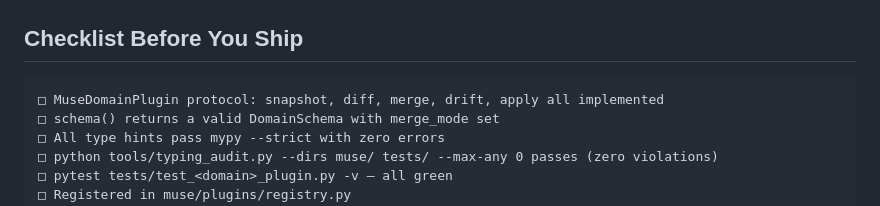
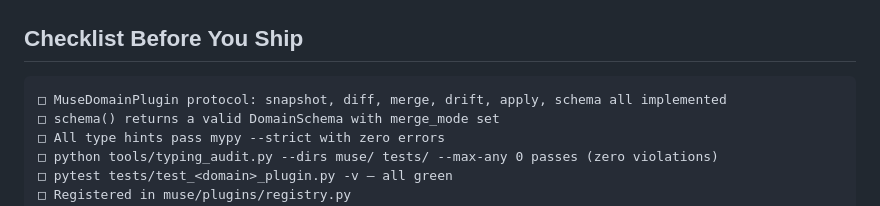
Before and after one commit to cgcardona/muse, a Markdown page: docs/guide/plugin-authoring-guide.md, the part around the change. Drawn GitHub-style.

````diff
--- a/docs/guide/plugin-authoring-guide.md
+++ b/docs/guide/plugin-authoring-guide.md
@@ -628,7 +628,7 @@ def test_join_idempotent() -> None:
 ## Checklist Before You Ship
 
 ```
-□ MuseDomainPlugin protocol: snapshot, diff, merge, drift, apply all implemented
+□ MuseDomainPlugin protocol: snapshot, diff, merge, drift, apply, schema all implemented
 □ schema() returns a valid DomainSchema with merge_mode set
 □ All type hints pass mypy --strict with zero errors
 □ python tools/typing_audit.py --dirs muse/ tests/ --max-any 0 passes (zero violations)
````
Also changed, not shown: docs/reference/type-contracts.md (+1 -1 lines).
